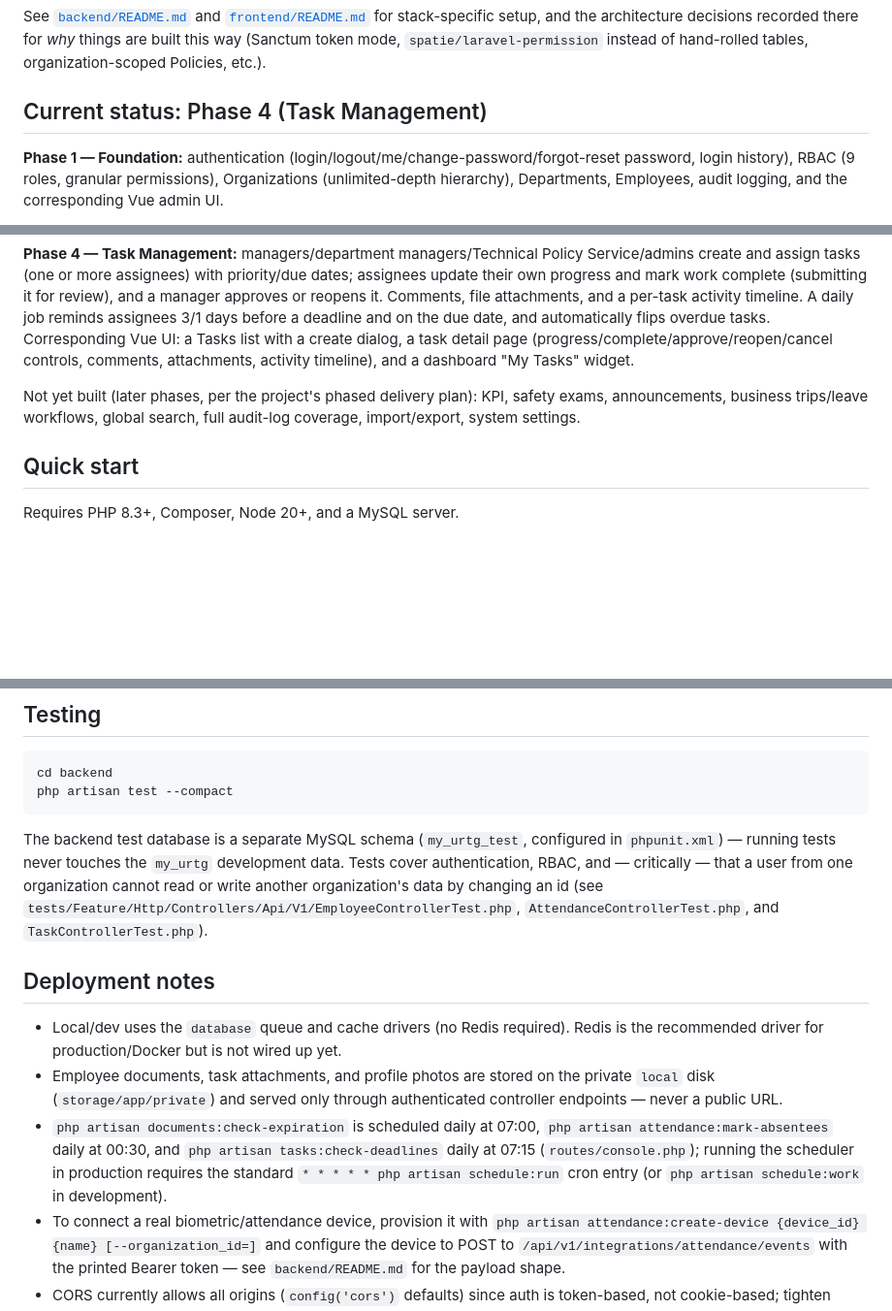
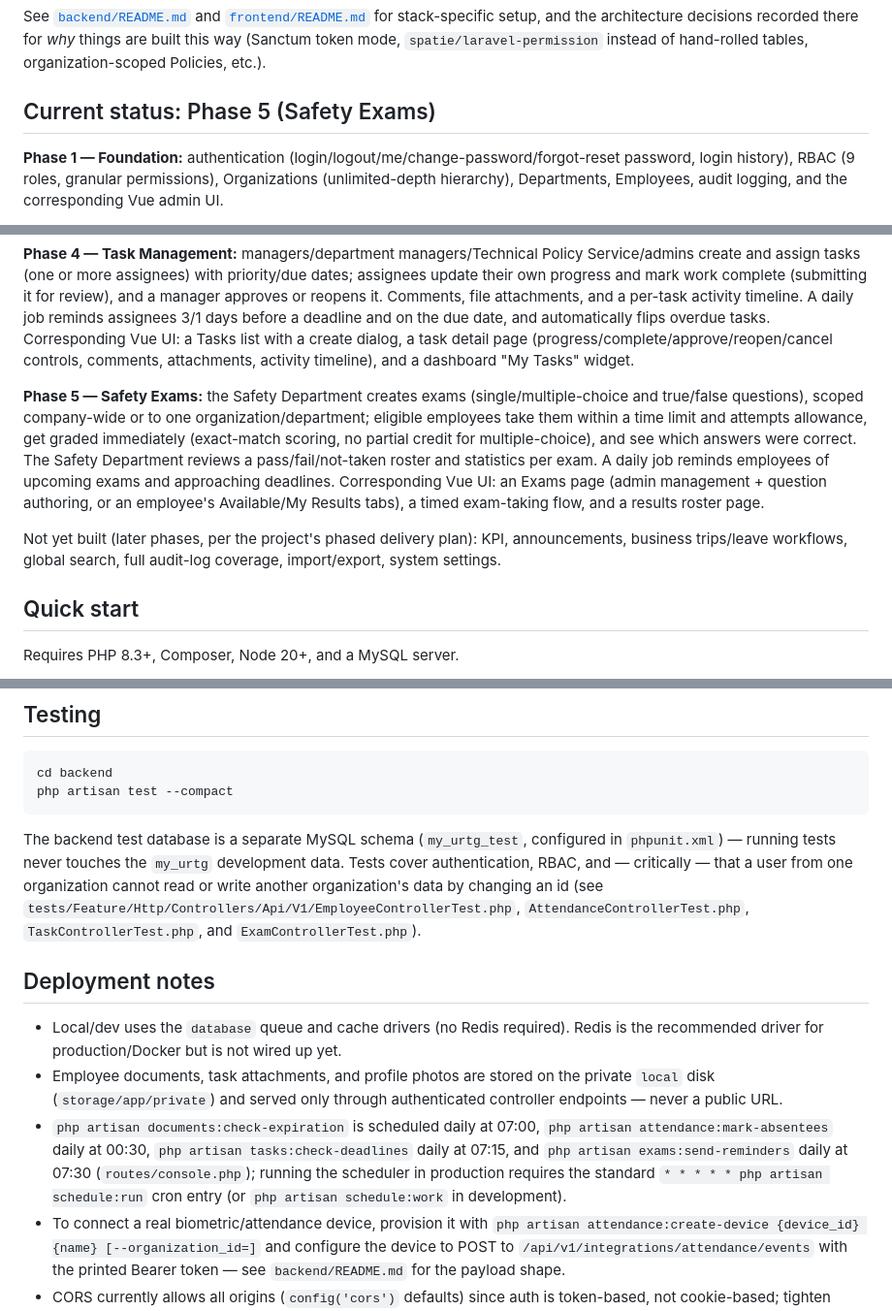
Before and after one commit to jalaliddin/my-urganchtransgaz, a Markdown page: README.md, 3 parts joined by grey strips. Shown at 97% size. Drawn GitHub-style; blank space fills up the shorter version.

````diff
--- a/README.md
+++ b/README.md
@@ -19,7 +19,7 @@ The API is versioned (`/api/v1`) and mobile-ready by design: authentication is a
 
 See [`backend/README.md`](backend/README.md) and [`frontend/README.md`](frontend/README.md) for stack-specific setup, and the architecture decisions recorded there for *why* things are built this way (Sanctum token mode, `spatie/laravel-permission` instead of hand-rolled tables, organization-scoped Policies, etc.).
 
-## Current status: Phase 4 (Task Management)
+## Current status: Phase 5 (Safety Exams)
 
 **Phase 1 — Foundation:** authentication (login/logout/me/change-password/forgot-reset password, login history), RBAC (9 roles, granular permissions), Organizations (unlimited-depth hierarchy), Departments, Employees, audit logging, and the corresponding Vue admin UI.
 
@@ -29,7 +29,9 @@ See [`backend/README.md`](backend/README.md) and [`frontend/README.md`](frontend
 
 **Phase 4 — Task Management:** managers/department managers/Technical Policy Service/admins create and assign tasks (one or more assignees) with priority/due dates; assignees update their own progress and mark work complete (submitting it for review), and a manager approves or reopens it. Comments, file attachments, and a per-task activity timeline. A daily job reminds assignees 3/1 days before a deadline and on the due date, and automatically flips overdue tasks. Corresponding Vue UI: a Tasks list with a create dialog, a task detail page (progress/complete/approve/reopen/cancel controls, comments, attachments, activity timeline), and a dashboard "My Tasks" widget.
 
-Not yet built (later phases, per the project's phased delivery plan): KPI, safety exams, announcements, business trips/leave workflows, global search, full audit-log coverage, import/export, system settings.
+**Phase 5 — Safety Exams:** the Safety Department creates exams (single/multiple-choice and true/false questions), scoped company-wide or to one organization/department; eligible employees take them within a time limit and attempts allowance, get graded immediately (exact-match scoring, no partial credit for multiple-choice), and see which answers were correct. The Safety Department reviews a pass/fail/not-taken roster and statistics per exam. A daily job reminds employees of upcoming exams and approaching deadlines. Corresponding Vue UI: an Exams page (admin management + question authoring, or an employee's Available/My Results tabs), a timed exam-taking flow, and a results roster page.
+
+Not yet built (later phases, per the project's phased delivery plan): KPI, announcements, business trips/leave workflows, global search, full audit-log coverage, import/export, system settings.
 
 ## Quick start
 
@@ -84,12 +86,12 @@ cd backend
 php artisan test --compact
 ```
 
-The backend test database is a separate MySQL schema (`my_urtg_test`, configured in `phpunit.xml`) — running tests never touches the `my_urtg` development data. Tests cover authentication, RBAC, and — critically — that a user from one organization cannot read or write another organization's data by changing an id (see `tests/Feature/Http/Controllers/Api/V1/EmployeeControllerTest.php`, `AttendanceControllerTest.php`, and `TaskControllerTest.php`).
+The backend test database is a separate MySQL schema (`my_urtg_test`, configured in `phpunit.xml`) — running tests never touches the `my_urtg` development data. Tests cover authentication, RBAC, and — critically — that a user from one organization cannot read or write another organization's data by changing an id (see `tests/Feature/Http/Controllers/Api/V1/EmployeeControllerTest.php`, `AttendanceControllerTest.php`, `TaskControllerTest.php`, and `ExamControllerTest.php`).
 
 ## Deployment notes
 
 - Local/dev uses the `database` queue and cache drivers (no Redis required). Redis is the recommended driver for production/Docker but is not wired up yet.
 - Employee documents, task attachments, and profile photos are stored on the private `local` disk (`storage/app/private`) and served only through authenticated controller endpoints — never a public URL.
-- `php artisan documents:check-expiration` is scheduled daily at 07:00, `php artisan attendance:mark-absentees` daily at 00:30, and `php artisan tasks:check-deadlines` daily at 07:15 (`routes/console.php`); running the scheduler in production requires the standard `* * * * * php artisan schedule:run` cron entry (or `php artisan schedule:work` in development).
+- `php artisan documents:check-expiration` is scheduled daily at 07:00, `php artisan attendance:mark-absentees` daily at 00:30, `php artisan tasks:check-deadlines` daily at 07:15, and `php artisan exams:send-reminders` daily at 07:30 (`routes/console.php`); running the scheduler in production requires the standard `* * * * * php artisan schedule:run` cron entry (or `php artisan schedule:work` in development).
 - To connect a real biometric/attendance device, provision it with `php artisan attendance:create-device {device_id} {name} [--organization_id=]` and configure the device to POST to `/api/v1/integrations/attendance/events` with the printed Bearer token — see `backend/README.md` for the payload shape.
 - CORS currently allows all origins (`config('cors')` defaults) since auth is token-based, not cookie-based; tighten `allowed_origins` to `https://my.urtg.uz` before deploying to production.
````
Also changed, not shown: backend/README.md (+19 -1 lines).
